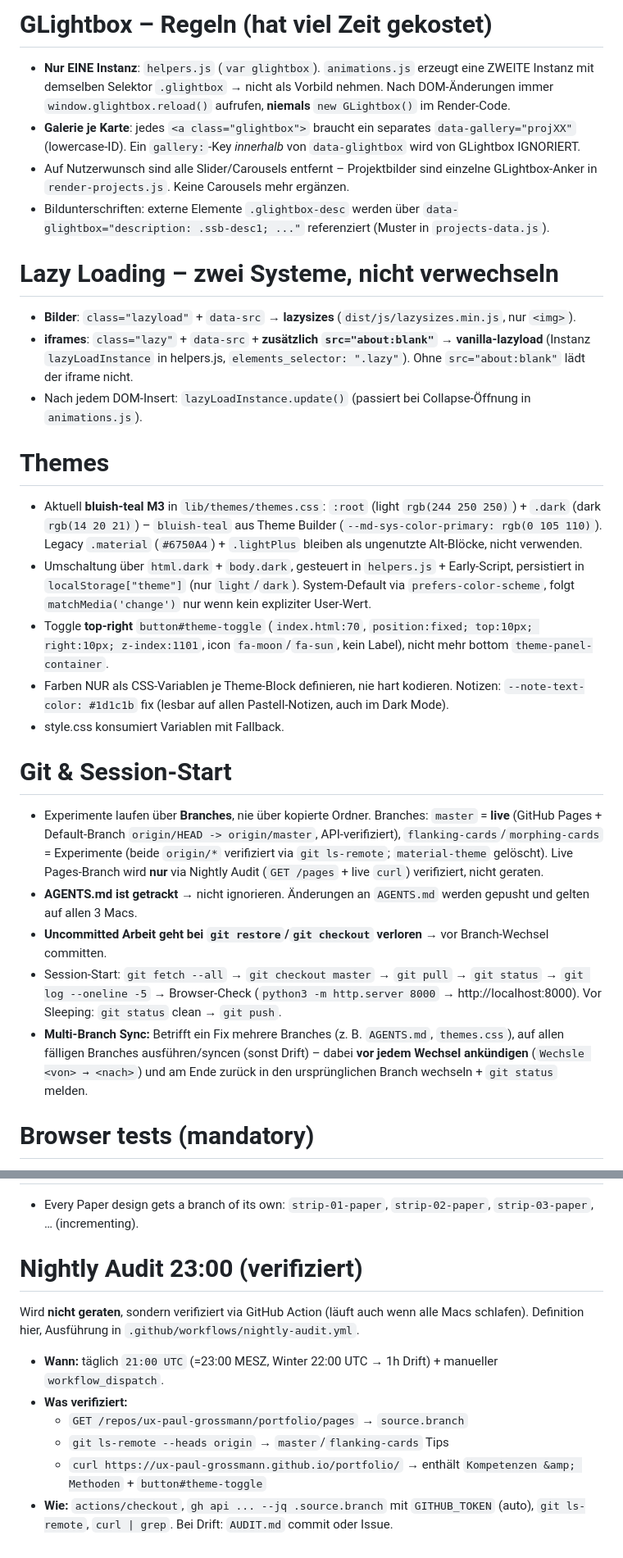
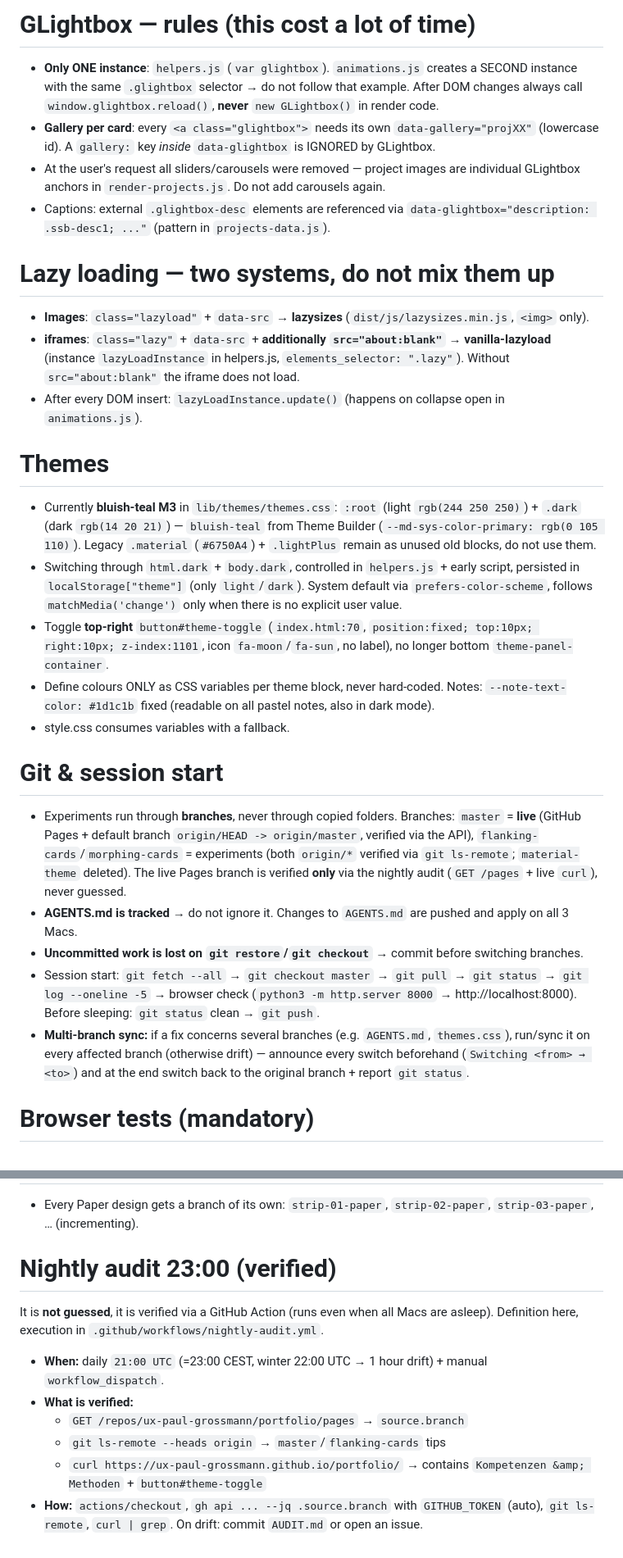
Before and after one commit to ux-paul-grossmann/portfolio, a Markdown page: AGENTS.md, 2 parts joined by grey strips. Shown at 82% size. Rendered like a GitHub page.

```diff
--- a/AGENTS.md
+++ b/AGENTS.md
@@ -70,32 +76,32 @@ node -e "const fs=require('fs');for(const f of ['lib/js/helpers.js','lib/js/anim
 
-# GLightbox – Regeln (hat viel Zeit gekostet)
+# GLightbox — rules (this cost a lot of time)
 
-- **Nur EINE Instanz**: `helpers.js` (`var glightbox`). `animations.js` erzeugt eine ZWEITE Instanz mit demselben Selektor `.glightbox` → nicht als Vorbild nehmen. Nach DOM-Änderungen immer `window.glightbox.reload()` aufrufen, **niemals** `new GLightbox()` im Render-Code.
-- **Galerie je Karte**: jedes `<a class="glightbox">` braucht ein separates `data-gallery="projXX"` (lowercase-ID). Ein `gallery:`-Key *innerhalb* von `data-glightbox` wird von GLightbox IGNORIERT.
-- Auf Nutzerwunsch sind alle Slider/Carousels entfernt – Projektbilder sind einzelne GLightbox-Anker in `render-projects.js`. Keine Carousels mehr ergänzen.
-- Bildunterschriften: externe Elemente `.glightbox-desc` werden über `data-glightbox="description: .ssb-desc1; ..."` referenziert (Muster in `projects-data.js`).
+- **Only ONE instance**: `helpers.js` (`var glightbox`). `animations.js` creates a SECOND instance with the same `.glightbox` selector → do not follow that example. After DOM changes always call `window.glightbox.reload()`, **never** `new GLightbox()` in render code.
+- **Gallery per card**: every `<a class="glightbox">` needs its own `data-gallery="projXX"` (lowercase id). A `gallery:` key *inside* `data-glightbox` is IGNORED by GLightbox.
+- At the user's request all sliders/carousels were removed — project images are individual GLightbox anchors in `render-projects.js`. Do not add carousels again.
+- Captions: external `.glightbox-desc` elements are referenced via `data-glightbox="description: .ssb-desc1; ..."` (pattern in `projects-data.js`).
 
-# Lazy Loading – zwei Systeme, nicht verwechseln
+# Lazy loading — two systems, do not mix them up
 
-- **Bilder**: `class="lazyload"` + `data-src` → **lazysizes** (`dist/js/lazysizes.min.js`, nur `<img>`).
-- **iframes**: `class="lazy"` + `data-src` + **zusätzlich `src="about:blank"`** → **vanilla-lazyload** (Instanz `lazyLoadInstance` in helpers.js, `elements_selector: ".lazy"`). Ohne `src="about:blank"` lädt der iframe nicht.
-- Nach jedem DOM-Insert: `lazyLoadInstance.update()` (passiert bei Collapse-Öffnung in `animations.js`).
+- **Images**: `class="lazyload"` + `data-src` → **lazysizes** (`dist/js/lazysizes.min.js`, `<img>` only).
+- **iframes**: `class="lazy"` + `data-src` + **additionally `src="about:blank"`** → **vanilla-lazyload** (instance `lazyLoadInstance` in helpers.js, `elements_selector: ".lazy"`). Without `src="about:blank"` the iframe does not load.
+- After every DOM insert: `lazyLoadInstance.update()` (happens on collapse open in `animations.js`).
 
 # Themes
 
-- Aktuell **bluish-teal M3** in `lib/themes/themes.css`: `:root` (light `rgb(244 250 250)`) + `.dark` (dark `rgb(14 20 21)`) – `bluish-teal` aus Theme Builder (`--md-sys-color-primary: rgb(0 105 110)`). Legacy `.material` (`#6750A4`) + `.lightPlus` bleiben als ungenutzte Alt-Blöcke, nicht verwenden.
-- Umschaltung über `html.dark` + `body.dark`, gesteuert in `helpers.js` + Early-Script, persistiert in `localStorage["theme"]` (nur `light`/`dark`). System-Default via `prefers-color-scheme`, folgt `matchMedia('change')` nur wenn kein expliziter User-Wert.
-- Toggle **top-right** `button#theme-toggle` (`index.html:70`, `position:fixed; top:10px; right:10px; z-index:1101`, icon `fa-moon`/`fa-sun`, kein Label), nicht mehr bottom `theme-panel-container`.
-- Farben NUR als CSS-Variablen je Theme-Block definieren, nie hart kodieren. Notizen: `--note-text-color: #1d1c1b` fix (lesbar auf allen Pastell-Notizen, auch im Dark Mode).
-- style.css konsumiert Variablen mit Fallback.
+- Currently **bluish-teal M3** in `lib/themes/themes.css`: `:root` (light `rgb(244 250 250)`) + `.dark` (dark `rgb(14 20 21)`) — `bluish-teal` from Theme Builder (`--md-sys-color-primary: rgb(0 105 110)`). Legacy `.material` (`#6750A4`) + `.lightPlus` remain as unused old blocks, do not use them.
+- Switching through `html.dark` + `body.dark`, controlled in `helpers.js` + early script, persisted in `localStorage["theme"]` (only `light`/`dark`). System default via `prefers-color-scheme`, follows `matchMedia('change')` only when there is no explicit user value.
+- Toggle **top-right** `button#theme-toggle` (`index.html:70`, `position:fixed; top:10px; right:10px; z-index:1101`, icon `fa-moon`/`fa-sun`, no label), no longer bottom `theme-panel-container`.
+- Define colours ONLY as CSS variables per theme block, never hard-coded. Notes: `--note-text-color: #1d1c1b` fixed (readable on all pastel notes, also in dark mode).
+- style.css consumes variables with a fallback.
 
-# Git & Session-Start
+# Git & session start
 
-- Experimente laufen über **Branches**, nie über kopierte Ordner. Branches: `master` = **live** (GitHub Pages + Default-Branch `origin/HEAD -> origin/master`, API-verifiziert), `flanking-cards`/`morphing-cards` = Experimente (beide `origin/*` verifiziert via `git ls-remote`; `material-theme` gelöscht). Live Pages-Branch wird **nur** via Nightly Audit (`GET /pages` + live `curl`) verifiziert, nicht geraten.
-- **AGENTS.md ist getrackt** → nicht ignorieren. Änderungen an `AGENTS.md` werden gepusht und gelten auf allen 3 Macs.
-- **Uncommitted Arbeit geht bei `git restore`/`git checkout` verloren** → vor Branch-Wechsel committen.
-- Session-Start: `git fetch --all` → `git checkout master` → `git pull` → `git status` → `git log --oneline -5` → Browser-Check (`python3 -m http.server 8000` → http://localhost:8000). Vor Sleeping: `git status` clean → `git push`.
-- **Multi-Branch Sync:** Betrifft ein Fix mehrere Branches (z. B. `AGENTS.md`, `themes.css`), auf allen fälligen Branches ausführen/syncen (sonst Drift) – dabei **vor jedem Wechsel ankündigen** (`Wechsle <von> → <nach>`) und am Ende zurück in den ursprünglichen Branch wechseln + `git status` melden.
+- Experiments run through **branches**, never through copied folders. Branches: `master` = **live** (GitHub Pages + default branch `origin/HEAD -> origin/master`, verified via the API), `flanking-cards`/`morphing-cards` = experiments (both `origin/*` verified via `git ls-remote`; `material-theme` deleted). The live Pages branch is verified **only** via the nightly audit (`GET /pages` + live `curl`), never guessed.
+- **AGENTS.md is tracked** → do not ignore it. Changes to `AGENTS.md` are pushed and apply on all 3 Macs.
+- **Uncommitted work is lost on `git restore`/`git checkout`** → commit before switching branches.
+- Session start: `git fetch --all` → `git checkout master` → `git pull` → `git status` → `git log --oneline -5` → browser check (`python3 -m http.server 8000` → http://localhost:8000). Before sleeping: `git status` clean → `git push`.
+- **Multi-branch sync:** if a fix concerns several branches (e.g. `AGENTS.md`, `themes.css`), run/sync it on every affected branch (otherwise drift) — announce every switch beforehand (`Switching <from> → <to>`) and at the end switch back to the original branch + report `git status`.
 
 # Browser tests (mandatory)
 
@@ -108,13 +114,13 @@ node -e "const fs=require('fs');for(const f of ['lib/js/helpers.js','lib/js/anim
 
 - Every Paper design gets a branch of its own: `strip-01-paper`, `strip-02-paper`, `strip-03-paper`, … (incrementing).
 
-# Nightly Audit 23:00 (verifiziert)
+# Nightly audit 23:00 (verified)
 
-Wird **nicht geraten**, sondern verifiziert via GitHub Action (läuft auch wenn alle Macs schlafen). Definition hier, Ausführung in `.github/workflows/nightly-audit.yml`.
+It is **not guessed**, it is verified via a GitHub Action (runs even when all Macs are asleep). Definition here, execution in `.github/workflows/nightly-audit.yml`.
 
-- **Wann:** täglich `21:00 UTC` (=23:00 MESZ, Winter 22:00 UTC → 1h Drift) + manueller `workflow_dispatch`.
-- **Was verifiziert:**
+- **When:** daily `21:00 UTC` (=23:00 CEST, winter 22:00 UTC → 1 hour drift) + manual `workflow_dispatch`.
+- **What is verified:**
   - `GET /repos/ux-paul-grossmann/portfolio/pages` → `source.branch`
-  - `git ls-remote --heads origin` → `master`/`flanking-cards` Tips
-  - `curl https://ux-paul-grossmann.github.io/portfolio/` → enthält `Kompetenzen &amp; Methoden` + `button#theme-toggle`
-- **Wie:** `actions/checkout`, `gh api ... --jq .source.branch` mit `GITHUB_TOKEN` (auto), `git ls-remote`, `curl | grep`. Bei Drift: `AUDIT.md` commit oder Issue.
+  - `git ls-remote --heads origin` → `master`/`flanking-cards` tips
+  - `curl https://ux-paul-grossmann.github.io/portfolio/` → contains `Kompetenzen &amp; Methoden` + `button#theme-toggle`
+- **How:** `actions/checkout`, `gh api ... --jq .source.branch` with `GITHUB_TOKEN` (auto), `git ls-remote`, `curl | grep`. On drift: commit `AUDIT.md` or open an issue.
```
Also changed, not shown: other parts of AGENTS.md (+46 -40 lines).
